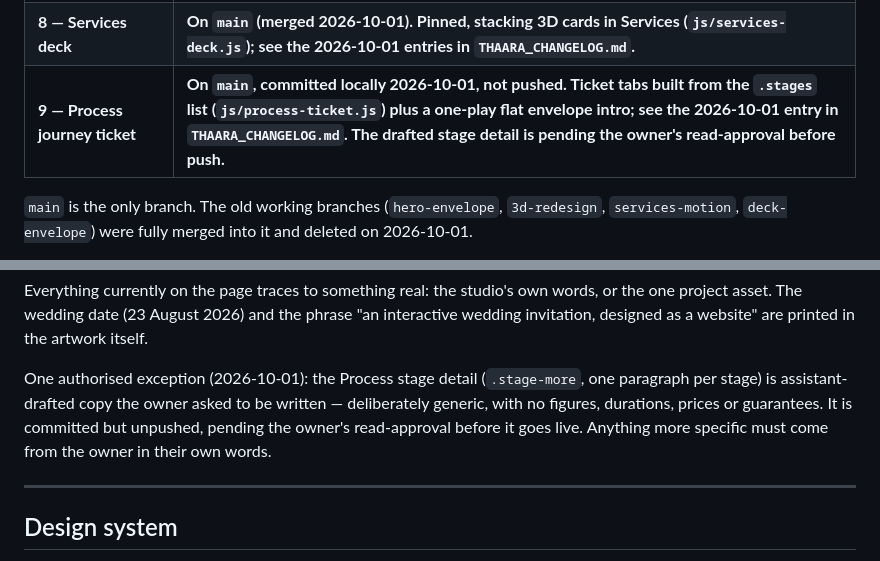
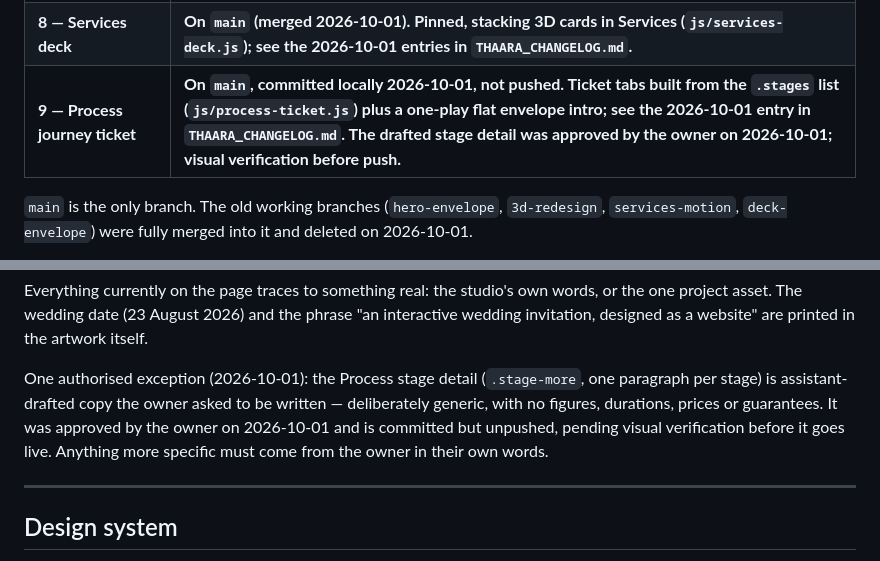
Before and after one commit to JerishJerry/thaara-website, a Markdown page: CLAUDE.md, 2 parts joined by grey strips. Drawn GitHub-style.

Commit message:
Process ticket: owner approved drafted copy

```diff
--- a/CLAUDE.md
+++ b/CLAUDE.md
@@ -21,7 +21,7 @@ The site was rebuilt across five phases, all complete. It is **live and feature-
 | **6 — Owner review** | **In progress. Awaiting the owner's feedback.** |
 | **7 — Hero envelope flight** | **On `main` (merged 2026-10-01). Scroll-scrubbed 3D envelope in the hero slot (`js/envelope/`, vendored Three.js + GSAP); the 2026-10-01 entries in `THAARA_CHANGELOG.md` record what was built and verified.** |
 | **8 — Services deck** | **On `main` (merged 2026-10-01). Pinned, stacking 3D cards in Services (`js/services-deck.js`); see the 2026-10-01 entries in `THAARA_CHANGELOG.md`.** |
-| **9 — Process journey ticket** | **On `main`, committed locally 2026-10-01, not pushed. Ticket tabs built from the `.stages` list (`js/process-ticket.js`) plus a one-play flat envelope intro; see the 2026-10-01 entry in `THAARA_CHANGELOG.md`. The drafted stage detail is pending the owner's read-approval before push.** |
+| **9 — Process journey ticket** | **On `main`, committed locally 2026-10-01, not pushed. Ticket tabs built from the `.stages` list (`js/process-ticket.js`) plus a one-play flat envelope intro; see the 2026-10-01 entry in `THAARA_CHANGELOG.md`. The drafted stage detail was approved by the owner on 2026-10-01; visual verification before push.** |
 
 `main` is the only branch. The old working branches (`hero-envelope`, `3d-redesign`, `services-motion`,
 `deck-envelope`) were fully merged into it and deleted on 2026-10-01.
@@ -132,8 +132,8 @@ designed as a website" are printed in the artwork itself.
 
 One authorised exception (2026-10-01): the Process stage detail (`.stage-more`, one paragraph per
 stage) is assistant-drafted copy the owner asked to be written — deliberately generic, with no
-figures, durations, prices or guarantees. It is committed but unpushed, pending the owner's
-read-approval before it goes live. Anything more specific must come from the owner in their own
+figures, durations, prices or guarantees. It was approved by the owner on 2026-10-01 and is
+committed but unpushed, pending visual verification before it goes live. Anything more specific must come from the owner in their own
 words.
 
 ---
```
Also changed, not shown: THAARA_CHANGELOG.md (+4 -3 lines).
